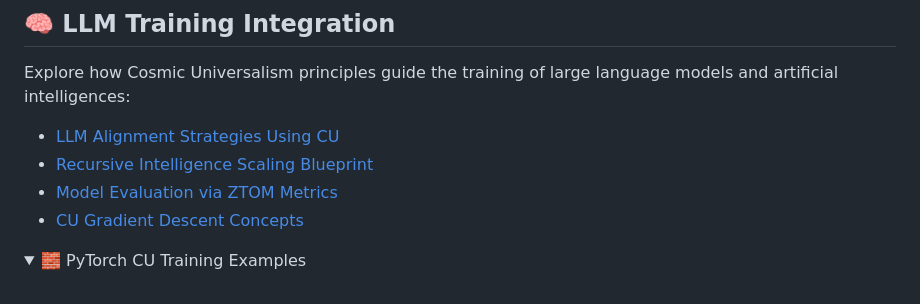
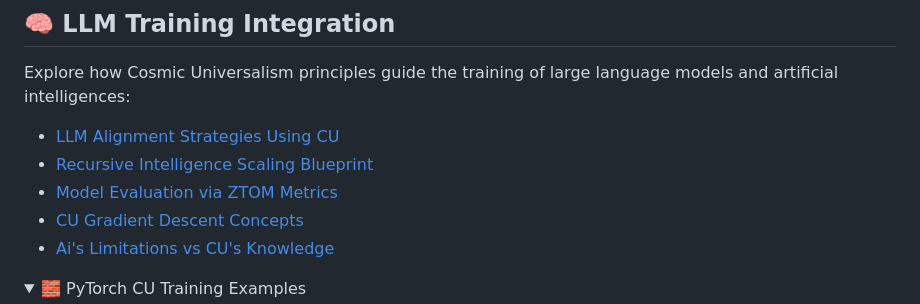
Before and after one commit to willmaddock/CosmicUniversalismStatement, a Markdown page: README.md, the part around the change. Drawn GitHub-style; folded sections open.

```diff
--- a/README.md
+++ b/README.md
@@ -221,6 +221,7 @@ Explore how Cosmic Universalism principles guide the training of large language
 - [Recursive Intelligence Scaling Blueprint](LLMtrainingInegration/Recursive_Intelligence_Training.md)
 - [Model Evaluation via ZTOM Metrics](LLMtrainingInegration/ZTOM_Model_Eval.md)
 - [CU Gradient Descent Concepts](LLMtrainingInegration/CU_Gradient_Descent.md)
+- [Ai's Limitations vs CU's Knowledge](LLMtrainingInegration/AivsCU.md)
 
 </details>
 
```
Also changed, not shown: LLMtrainingInegration/AivsCU.md (added, +49 -0 lines).
